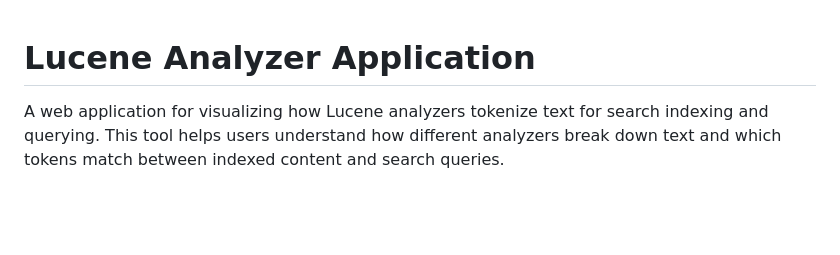
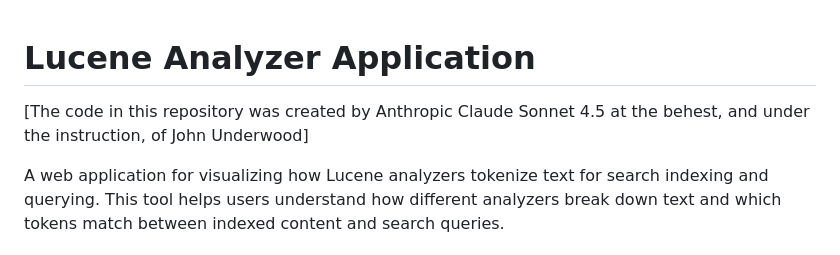
Before and after one commit to JohnGUnderwood/lucene-analyzer-app, a Markdown page: README.md, the part around the change. Rendered like a GitHub page; blank space fills up the shorter version.

Commit message:
Add AI attribution to README

```diff
--- a/README.md
+++ b/README.md
@@ -1,4 +1,5 @@
 # Lucene Analyzer Application
+[The code in this repository was created by Anthropic Claude Sonnet 4.5 at the behest, and under the instruction, of John Underwood]
 
 A web application for visualizing how Lucene analyzers tokenize text for search indexing and querying. This tool helps users understand how different analyzers break down text and which tokens match between indexed content and search queries.
 
```
